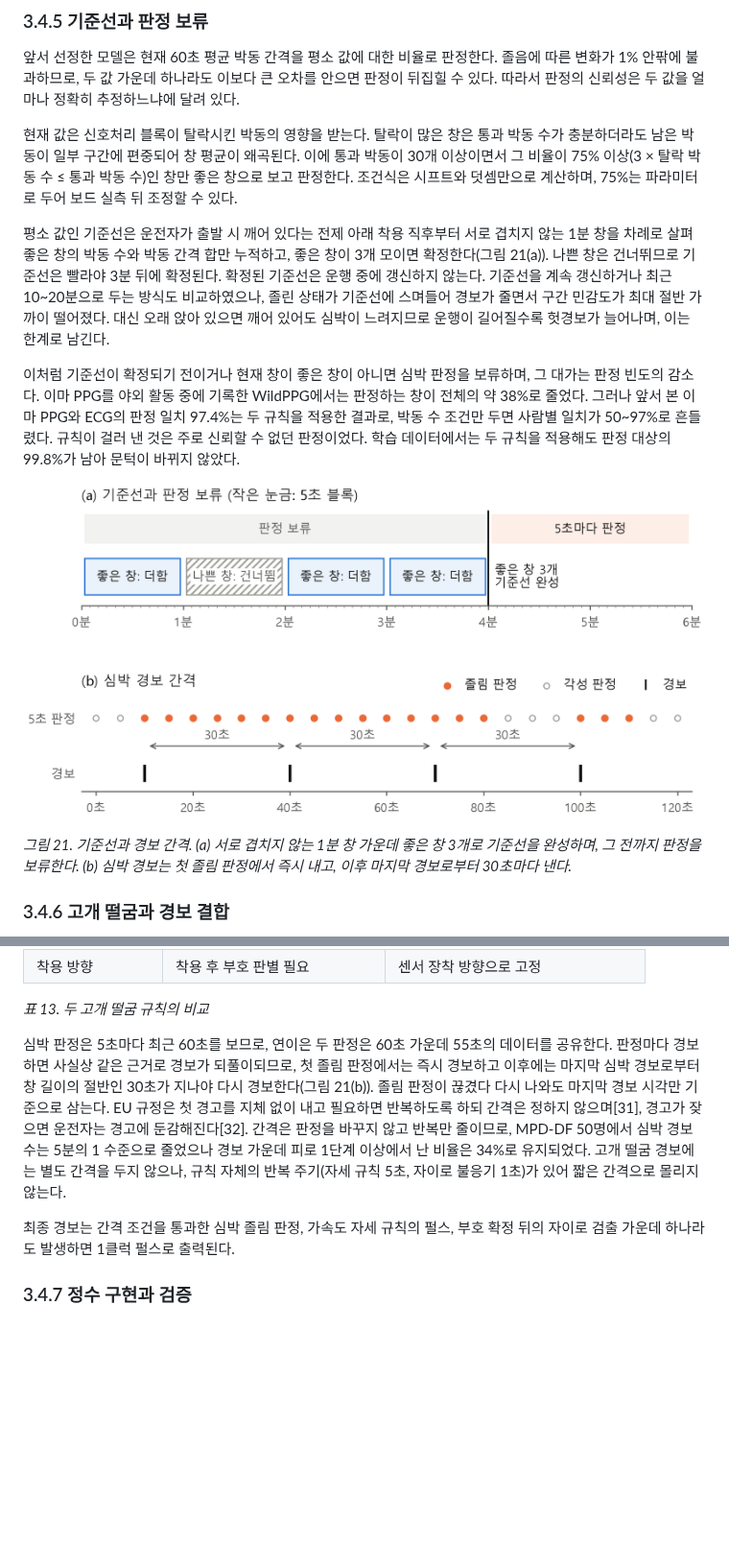
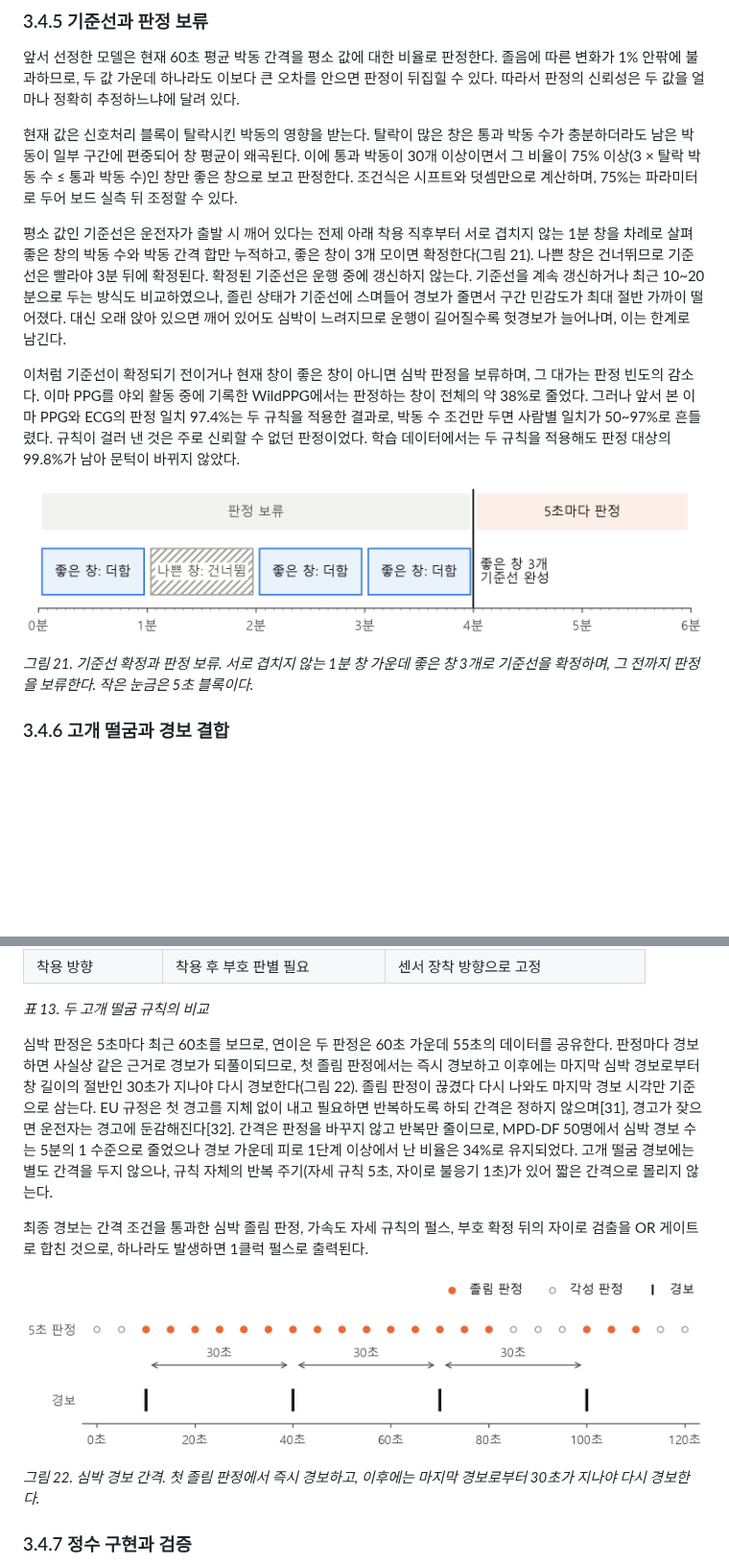
Before and after one commit to albertjihyun/Busan-IDEC, a Markdown page: docs/submission/3.4_inference.md, 2 parts joined by grey strips. Shown at 96% size. Drawn GitHub-style; pictures changed too: docs/figures/3.4.5_baseline.png (added), docs/figures/3.4.5_baseline_alert.png (deleted), docs/figures/3.4.6_alert_interval.png (added); blank space fills up the shorter version.

Commit message:
docs: 그림 21을 기준선(3.4.5)과 경보 간격(3.4.6) 두 장으로 분리, 경보 결합에 OR 게이트 명시

```diff
--- a/docs/submission/3.4_inference.md
+++ b/docs/submission/3.4_inference.md
@@ -52,13 +52,13 @@
 
 현재 값은 신호처리 블록이 탈락시킨 박동의 영향을 받는다. 탈락이 많은 창은 통과 박동 수가 충분하더라도 남은 박동이 일부 구간에 편중되어 창 평균이 왜곡된다. 이에 통과 박동이 30개 이상이면서 그 비율이 75% 이상(3 × 탈락 박동 수 ≤ 통과 박동 수)인 창만 좋은 창으로 보고 판정한다. 조건식은 시프트와 덧셈만으로 계산하며, 75%는 파라미터로 두어 보드 실측 뒤 조정할 수 있다.
 
-평소 값인 기준선은 운전자가 출발 시 깨어 있다는 전제 아래 착용 직후부터 서로 겹치지 않는 1분 창을 차례로 살펴 좋은 창의 박동 수와 박동 간격 합만 누적하고, 좋은 창이 3개 모이면 확정한다(그림 21(a)). 나쁜 창은 건너뛰므로 기준선은 빨라야 3분 뒤에 확정된다. 확정된 기준선은 운행 중에 갱신하지 않는다. 기준선을 계속 갱신하거나 최근 10~20분으로 두는 방식도 비교하였으나, 졸린 상태가 기준선에 스며들어 경보가 줄면서 구간 민감도가 최대 절반 가까이 떨어졌다. 대신 오래 앉아 있으면 깨어 있어도 심박이 느려지므로 운행이 길어질수록 헛경보가 늘어나며, 이는 한계로 남긴다.
+평소 값인 기준선은 운전자가 출발 시 깨어 있다는 전제 아래 착용 직후부터 서로 겹치지 않는 1분 창을 차례로 살펴 좋은 창의 박동 수와 박동 간격 합만 누적하고, 좋은 창이 3개 모이면 확정한다(그림 21). 나쁜 창은 건너뛰므로 기준선은 빨라야 3분 뒤에 확정된다. 확정된 기준선은 운행 중에 갱신하지 않는다. 기준선을 계속 갱신하거나 최근 10~20분으로 두는 방식도 비교하였으나, 졸린 상태가 기준선에 스며들어 경보가 줄면서 구간 민감도가 최대 절반 가까이 떨어졌다. 대신 오래 앉아 있으면 깨어 있어도 심박이 느려지므로 운행이 길어질수록 헛경보가 늘어나며, 이는 한계로 남긴다.
 
 이처럼 기준선이 확정되기 전이거나 현재 창이 좋은 창이 아니면 심박 판정을 보류하며, 그 대가는 판정 빈도의 감소다. 이마 PPG를 야외 활동 중에 기록한 WildPPG에서는 판정하는 창이 전체의 약 38%로 줄었다. 그러나 앞서 본 이마 PPG와 ECG의 판정 일치 97.4%는 두 규칙을 적용한 결과로, 박동 수 조건만 두면 사람별 일치가 50~97%로 흔들렸다. 규칙이 걸러 낸 것은 주로 신뢰할 수 없던 판정이었다. 학습 데이터에서는 두 규칙을 적용해도 판정 대상의 99.8%가 남아 문턱이 바뀌지 않았다.
 
-![기준선과 경보 간격](../figures/3.4.5_baseline_alert.png)
+![기준선 확정과 판정 보류](../figures/3.4.5_baseline.png)
 
-*그림 21. 기준선과 경보 간격. (a) 서로 겹치지 않는 1분 창 가운데 좋은 창 3개로 기준선을 완성하며, 그 전까지 판정을 보류한다. (b) 심박 경보는 첫 졸림 판정에서 즉시 내고, 이후 마지막 경보로부터 30초마다 낸다.*
+*그림 21. 기준선 확정과 판정 보류. 서로 겹치지 않는 1분 창 가운데 좋은 창 3개로 기준선을 확정하며, 그 전까지 판정을 보류한다. 작은 눈금은 5초 블록이다.*
 
 ### 3.4.6 고개 떨굼과 경보 결합
 
@@ -77,9 +77,13 @@
 
 *표 13. 두 고개 떨굼 규칙의 비교*
 
-심박 판정은 5초마다 최근 60초를 보므로, 연이은 두 판정은 60초 가운데 55초의 데이터를 공유한다. 판정마다 경보하면 사실상 같은 근거로 경보가 되풀이되므로, 첫 졸림 판정에서는 즉시 경보하고 이후에는 마지막 심박 경보로부터 창 길이의 절반인 30초가 지나야 다시 경보한다(그림 21(b)). 졸림 판정이 끊겼다 다시 나와도 마지막 경보 시각만 기준으로 삼는다. EU 규정은 첫 경고를 지체 없이 내고 필요하면 반복하도록 하되 간격은 정하지 않으며[31], 경고가 잦으면 운전자는 경고에 둔감해진다[32]. 간격은 판정을 바꾸지 않고 반복만 줄이므로, MPD-DF 50명에서 심박 경보 수는 5분의 1 수준으로 줄었으나 경보 가운데 피로 1단계 이상에서 난 비율은 34%로 유지되었다. 고개 떨굼 경보에는 별도 간격을 두지 않으나, 규칙 자체의 반복 주기(자세 규칙 5초, 자이로 불응기 1초)가 있어 짧은 간격으로 몰리지 않는다.
+심박 판정은 5초마다 최근 60초를 보므로, 연이은 두 판정은 60초 가운데 55초의 데이터를 공유한다. 판정마다 경보하면 사실상 같은 근거로 경보가 되풀이되므로, 첫 졸림 판정에서는 즉시 경보하고 이후에는 마지막 심박 경보로부터 창 길이의 절반인 30초가 지나야 다시 경보한다(그림 22). 졸림 판정이 끊겼다 다시 나와도 마지막 경보 시각만 기준으로 삼는다. EU 규정은 첫 경고를 지체 없이 내고 필요하면 반복하도록 하되 간격은 정하지 않으며[31], 경고가 잦으면 운전자는 경고에 둔감해진다[32]. 간격은 판정을 바꾸지 않고 반복만 줄이므로, MPD-DF 50명에서 심박 경보 수는 5분의 1 수준으로 줄었으나 경보 가운데 피로 1단계 이상에서 난 비율은 34%로 유지되었다. 고개 떨굼 경보에는 별도 간격을 두지 않으나, 규칙 자체의 반복 주기(자세 규칙 5초, 자이로 불응기 1초)가 있어 짧은 간격으로 몰리지 않는다.
 
-최종 경보는 간격 조건을 통과한 심박 졸림 판정, 가속도 자세 규칙의 펄스, 부호 확정 뒤의 자이로 검출 가운데 하나라도 발생하면 1클럭 펄스로 출력된다.
+최종 경보는 간격 조건을 통과한 심박 졸림 판정, 가속도 자세 규칙의 펄스, 부호 확정 뒤의 자이로 검출을 OR 게이트로 합친 것으로, 하나라도 발생하면 1클럭 펄스로 출력된다.
+
+![심박 경보 간격](../figures/3.4.6_alert_interval.png)
+
+*그림 22. 심박 경보 간격. 첫 졸림 판정에서 즉시 경보하고, 이후에는 마지막 경보로부터 30초가 지나야 다시 경보한다.*
 
 ### 3.4.7 정수 구현과 검증
 
```
Also changed, not shown: docs/submission/README.md (+2 -1 lines), 1 other file.
